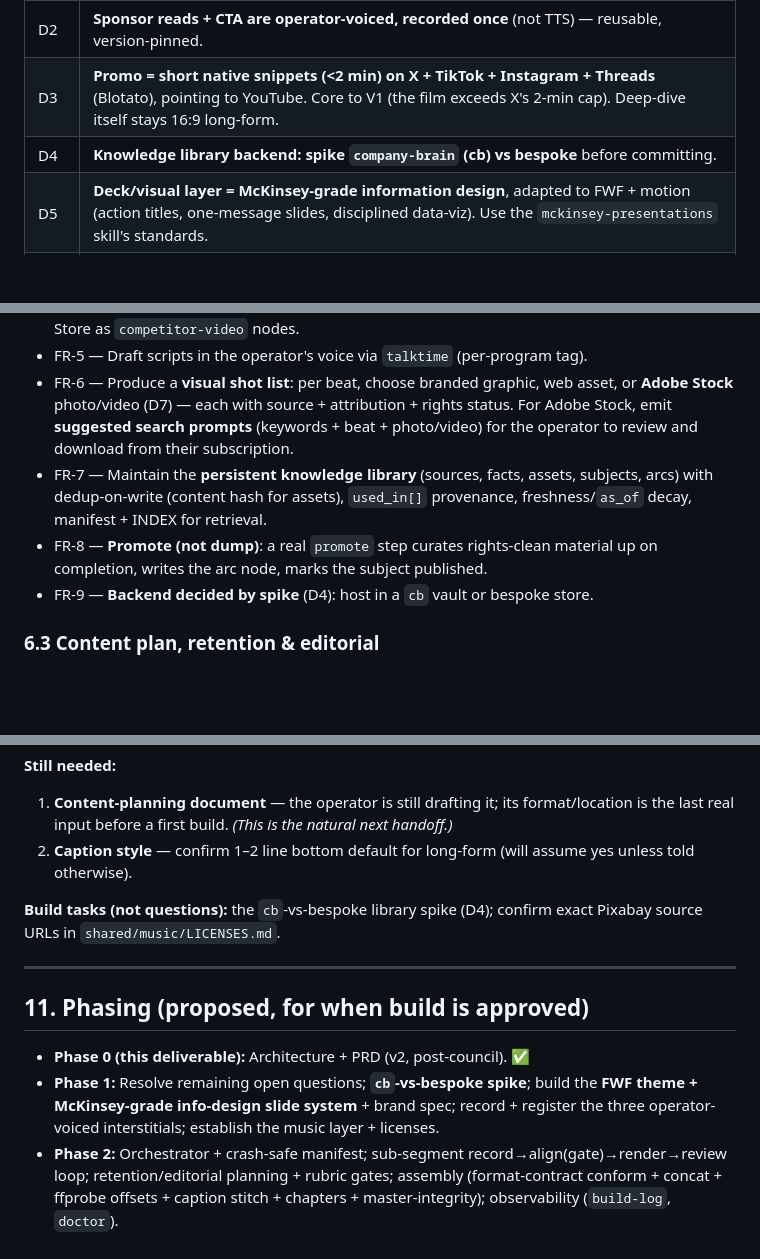
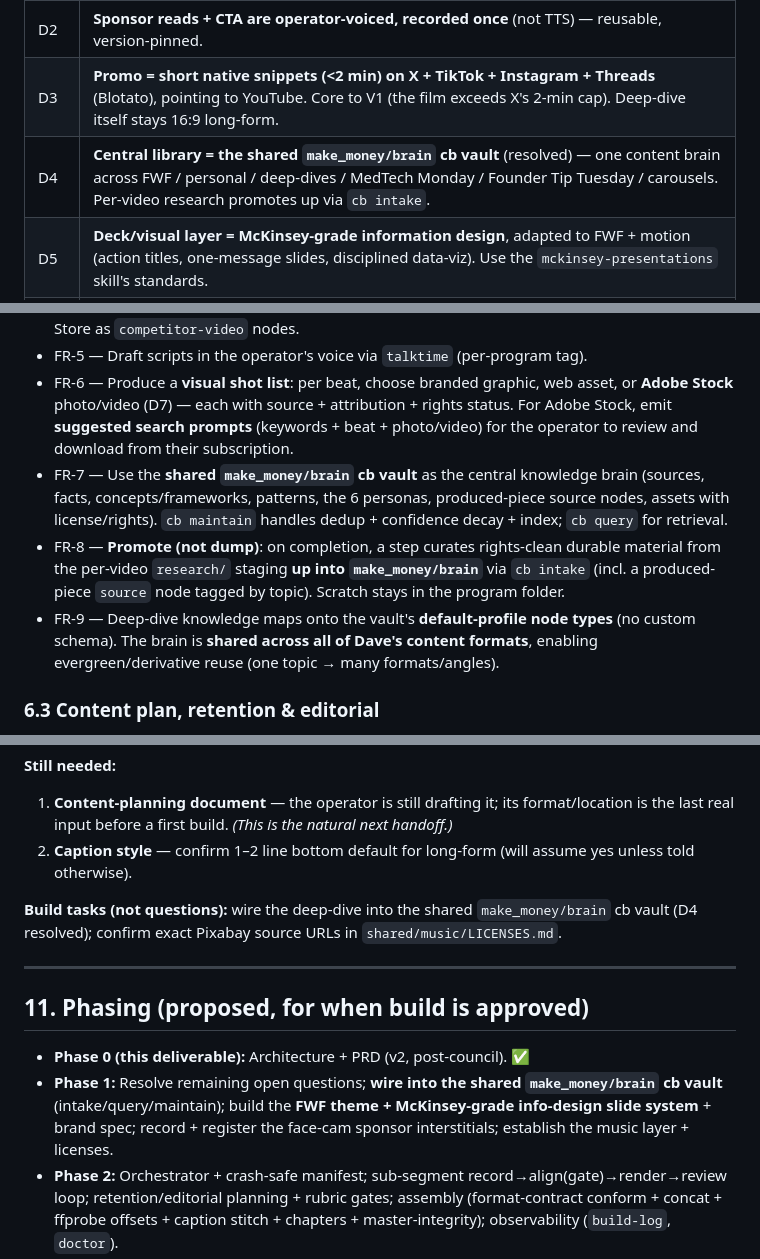
Before and after one commit to nemock/video-explainer-system, a Markdown page: deep-dive/PRD.md, 3 parts joined by grey strips. GitHub-like rendering; blank space fills up the shorter version.

```diff
--- a/deep-dive/PRD.md
+++ b/deep-dive/PRD.md
@@ -28,7 +28,7 @@ The product's job: take a topic (or inspire one from a content-planning document
 | D1a | **YouTube = the operator's personal channel + a new dedicated deep-dive series playlist** (account/playlist IDs in the private FWF config). **LinkedIn dropped.** |
 | D2 | **Sponsor reads + CTA are operator-voiced, recorded once** (not TTS) — reusable, version-pinned. |
 | D3 | **Promo = short native snippets (<2 min) on X + TikTok + Instagram + Threads** (Blotato), pointing to YouTube. Core to V1 (the film exceeds X's 2-min cap). Deep-dive itself stays 16:9 long-form. |
-| D4 | **Knowledge library backend: spike `company-brain` (cb) vs bespoke** before committing. |
+| D4 | **Central library = the shared `make_money/brain` cb vault** (resolved) — one content brain across FWF / personal / deep-dives / MedTech Monday / Founder Tip Tuesday / carousels. Per-video research promotes up via `cb intake`. |
 | D5 | **Deck/visual layer = McKinsey-grade information design**, adapted to FWF + motion (action titles, one-message slides, disciplined data-viz). Use the `mckinsey-presentations` skill's standards. |
 | D6 | **Sponsor interstitials = iPad face-to-camera video**, composited ~80% (PiP) on the FWF branded background; recorded once, version-pinned. ffmpeg compositing, no new tools. CTA optionally face-cam. |
 | D7 | **Adobe Stock** (operator subscription) — licensed photo + video B-roll; shot list proposes search prompts; catalog tracks asset ID + license. |
@@ -102,9 +102,9 @@ The product's job: take a topic (or inspire one from a content-planning document
 - FR-4b — **YouTube competitive scan (D8)**: find top-performing videos on the topic (WebSearch) and pull title/description/view-count/auto-transcript via `yt-dlp --skip-download`; analyze why they work; output a "what's working / gaps to beat" brief feeding angle, titles, and thumbnails. Store as `competitor-video` nodes.
 - FR-5 — Draft scripts in the operator's voice via `talktime` (per-program tag).
 - FR-6 — Produce a **visual shot list**: per beat, choose branded graphic, web asset, or **Adobe Stock** photo/video (D7) — each with source + attribution + rights status. For Adobe Stock, emit **suggested search prompts** (keywords + beat + photo/video) for the operator to review and download from their subscription.
-- FR-7 — Maintain the **persistent knowledge library** (sources, facts, assets, subjects, arcs) with dedup-on-write (content hash for assets), `used_in[]` provenance, freshness/`as_of` decay, manifest + INDEX for retrieval.
-- FR-8 — **Promote (not dump)**: a real `promote` step curates rights-clean material up on completion, writes the arc node, marks the subject published.
-- FR-9 — **Backend decided by spike** (D4): host in a `cb` vault or bespoke store.
+- FR-7 — Use the **shared `make_money/brain` cb vault** as the central knowledge brain (sources, facts, concepts/frameworks, patterns, the 6 personas, produced-piece source nodes, assets with license/rights). `cb maintain` handles dedup + confidence decay + index; `cb query` for retrieval.
+- FR-8 — **Promote (not dump)**: on completion, a step curates rights-clean durable material from the per-video `research/` staging **up into `make_money/brain`** via `cb intake` (incl. a produced-piece `source` node tagged by topic). Scratch stays in the program folder.
+- FR-9 — Deep-dive knowledge maps onto the vault's **default-profile node types** (no custom schema). The brain is **shared across all of Dave's content formats**, enabling evergreen/derivative reuse (one topic → many formats/angles).
 
 ### 6.3 Content plan, retention & editorial
 - FR-10 — Decompose into **3 acts by default** (configurable per-project; 3 fits the two sponsor seams). **Act-balance per-project, default narrative-weighted** (~15–20 / 55–60 / 20–25 — i.e. ~5 / ~13 / ~6 min on ~24 min); even thirds optional for infomercial cadence. **Total length is not a hard constraint** (20+ min typical). Warn only on extreme lopsidedness. (Acts ≠ the ~60–90s recording sub-segments, which are invisible to the viewer.)
@@ -208,13 +208,13 @@ Intake → library-first Research → 3-Act Plan + retention spine (rubric gate
 1. **Content-planning document** — the operator is still drafting it; its format/location is the last real input before a first build. *(This is the natural next handoff.)*
 2. **Caption style** — confirm 1–2 line bottom default for long-form (will assume yes unless told otherwise).
 
-**Build tasks (not questions):** the `cb`-vs-bespoke library spike (D4); confirm exact Pixabay source URLs in `shared/music/LICENSES.md`.
+**Build tasks (not questions):** wire the deep-dive into the shared `make_money/brain` cb vault (D4 resolved); confirm exact Pixabay source URLs in `shared/music/LICENSES.md`.
 
 ---
 
 ## 11. Phasing (proposed, for when build is approved)
 - **Phase 0 (this deliverable):** Architecture + PRD (v2, post-council). ✅
-- **Phase 1:** Resolve remaining open questions; **`cb`-vs-bespoke spike**; build the **FWF theme + McKinsey-grade info-design slide system** + brand spec; record + register the three operator-voiced interstitials; establish the music layer + licenses.
+- **Phase 1:** Resolve remaining open questions; **wire into the shared `make_money/brain` cb vault** (intake/query/maintain); build the **FWF theme + McKinsey-grade info-design slide system** + brand spec; record + register the face-cam sponsor interstitials; establish the music layer + licenses.
 - **Phase 2:** Orchestrator + crash-safe manifest; sub-segment record→align(gate)→render→review loop; retention/editorial planning + rubric gates; assembly (format-contract conform + concat + ffprobe offsets + caption stitch + chapters + master-integrity); observability (`build-log`, `doctor`).
 - **Phase 3:** YouTube publishing (operator's channel, new series playlist, hardened upload, packaging, end screens/cards) **+ the snippet promo engine** (3–6 <2-min native clips → X/TikTok/IG/Threads via Blotato, pointing at the captured YouTube URL).
 - **Phase 4:** First real deep-dive end-to-end from the operator's content-planning document; refine from the run. *(Later: a dedicated YouTube Short top-of-funnel.)*
```
Also changed, not shown: deep-dive/ARCHITECTURE.md (+26 -22 lines).
